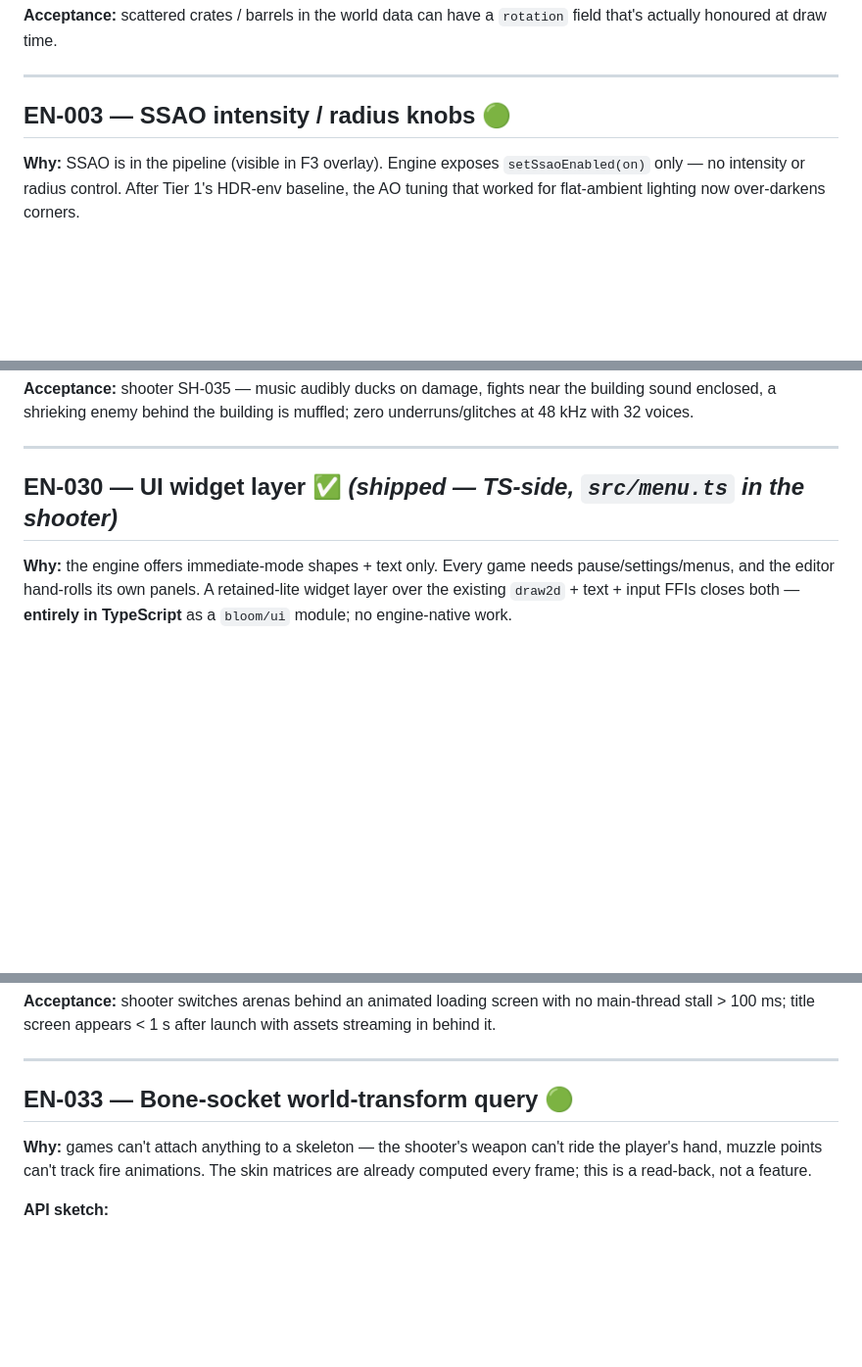
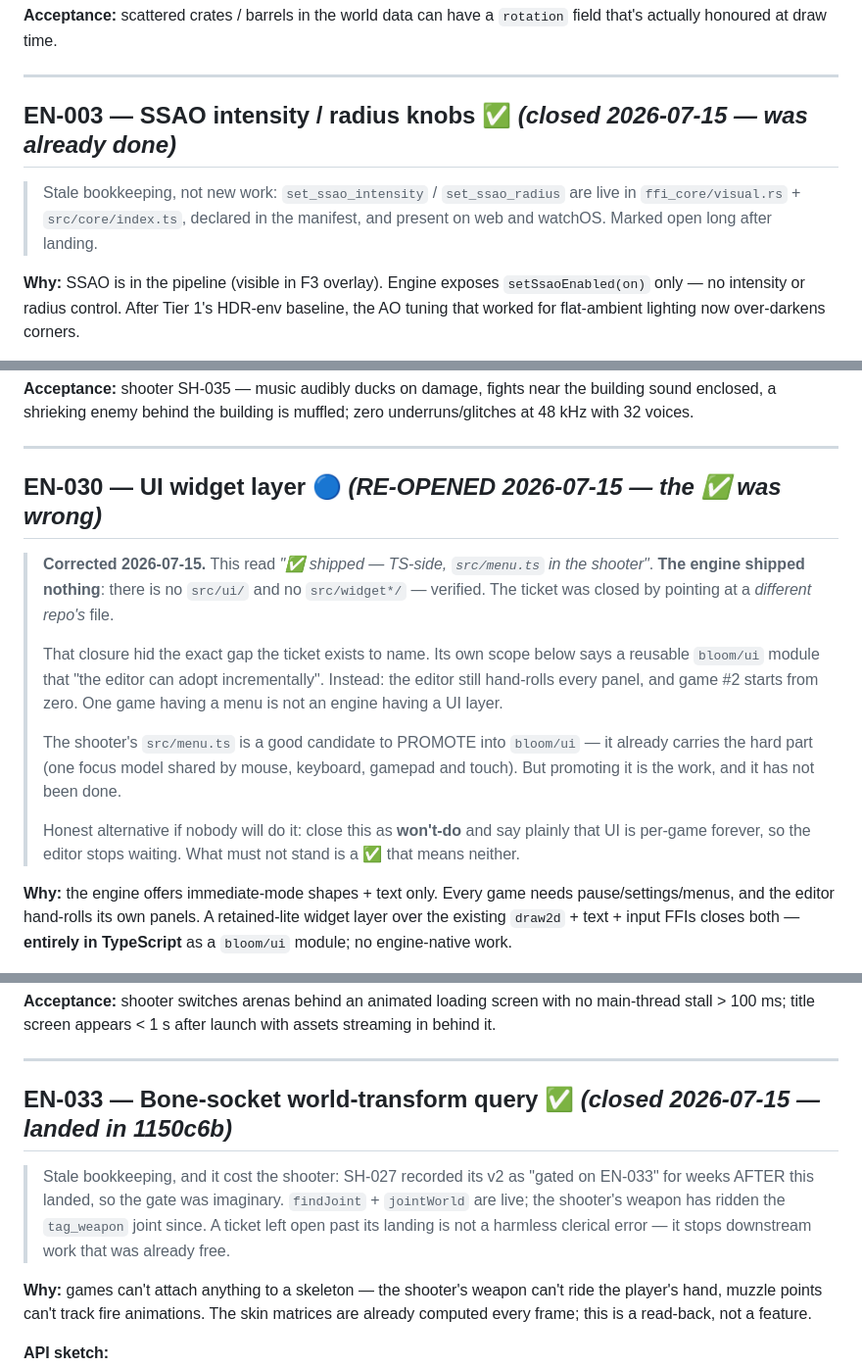
Before and after one commit to Bloom-Engine/engine, a Markdown page: docs/tickets.md, 3 parts joined by grey strips. Shown at 98% size. Drawn GitHub-style; blank space fills up the shorter version.

```diff
--- a/docs/tickets.md
+++ b/docs/tickets.md
@@ -84,7 +84,11 @@ have a `rotation` field that's actually honoured at draw time.
 
 ---
 
-## EN-003 — SSAO intensity / radius knobs 🟢
+## EN-003 — SSAO intensity / radius knobs ✅ *(closed 2026-07-15 — was already done)*
+
+> Stale bookkeeping, not new work: `set_ssao_intensity` / `set_ssao_radius`
+> are live in `ffi_core/visual.rs` + `src/core/index.ts`, declared in the
+> manifest, and present on web and watchOS. Marked open long after landing.
 
 **Why:** SSAO is in the pipeline (visible in F3 overlay). Engine
 exposes `setSsaoEnabled(on)` only — no intensity or radius
@@ -1100,7 +1107,25 @@ building is muffled; zero underruns/glitches at 48 kHz with 32 voices.
 
 ---
 
-## EN-030 — UI widget layer ✅ *(shipped — TS-side, `src/menu.ts` in the shooter)*
+## EN-030 — UI widget layer 🔵 *(RE-OPENED 2026-07-15 — the ✅ was wrong)*
+
+> **Corrected 2026-07-15.** This read *"✅ shipped — TS-side, `src/menu.ts` in
+> the shooter"*. **The engine shipped nothing**: there is no `src/ui/` and no
+> `src/widget*/` — verified. The ticket was closed by pointing at a *different
+> repo's* file.
+>
+> That closure hid the exact gap the ticket exists to name. Its own scope below
+> says a reusable `bloom/ui` module that "the editor can adopt incrementally".
+> Instead: the editor still hand-rolls every panel, and game #2 starts from zero.
+> One game having a menu is not an engine having a UI layer.
+>
+> The shooter's `src/menu.ts` is a good candidate to PROMOTE into `bloom/ui` — it
+> already carries the hard part (one focus model shared by mouse, keyboard,
+> gamepad and touch). But promoting it is the work, and it has not been done.
+>
+> Honest alternative if nobody will do it: close this as **won't-do** and say
+> plainly that UI is per-game forever, so the editor stops waiting. What must not
+> stand is a ✅ that means neither.
 
 **Why:** the engine offers immediate-mode shapes + text only. Every
 game needs pause/settings/menus, and the editor hand-rolls its own
@@ -1176,7 +1201,13 @@ screen with no main-thread stall > 100 ms; title screen appears
 
 ---
 
-## EN-033 — Bone-socket world-transform query 🟢
+## EN-033 — Bone-socket world-transform query ✅ *(closed 2026-07-15 — landed in 1150c6b)*
+
+> Stale bookkeeping, and it cost the shooter: SH-027 recorded its v2 as
+> "gated on EN-033" for weeks AFTER this landed, so the gate was imaginary.
+> `findJoint` + `jointWorld` are live; the shooter's weapon has ridden the
+> `tag_weapon` joint since. A ticket left open past its landing is not a
+> harmless clerical error — it stops downstream work that was already free.
 
 **Why:** games can't attach anything to a skeleton — the shooter's
 weapon can't ride the player's hand, muzzle points can't track fire
```
Also changed, not shown: other parts of docs/tickets.md (+57 -10 lines).
